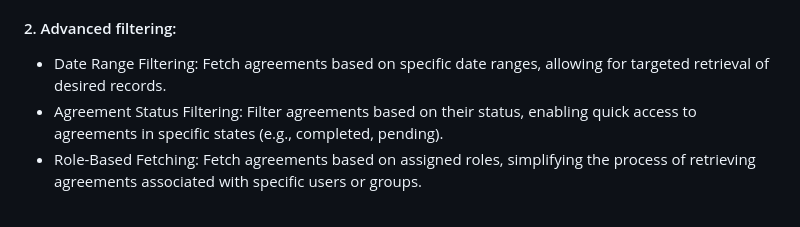
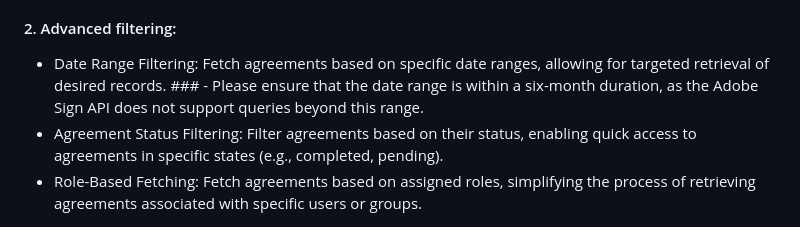
Before and after one commit to abhishekdixitadobe/AcrobatSignBulkOperations-React, a Markdown page: README.md, the part around the change. Drawn GitHub-style.

```diff
--- a/README.md
+++ b/README.md
@@ -65,6 +65,7 @@ Please go to the browser and run the application with the URL: https://localhost
   <ul>
   <li>
     Date Range Filtering: Fetch agreements based on specific date ranges, allowing for targeted retrieval of desired records.
+	### - Please ensure that the date range is within a six-month duration, as the Adobe Sign API does not support queries beyond this range.
   </li>
   <li>
     Agreement Status Filtering: Filter agreements based on their status, enabling quick access to agreements in specific states (e.g., completed, pending).
```
